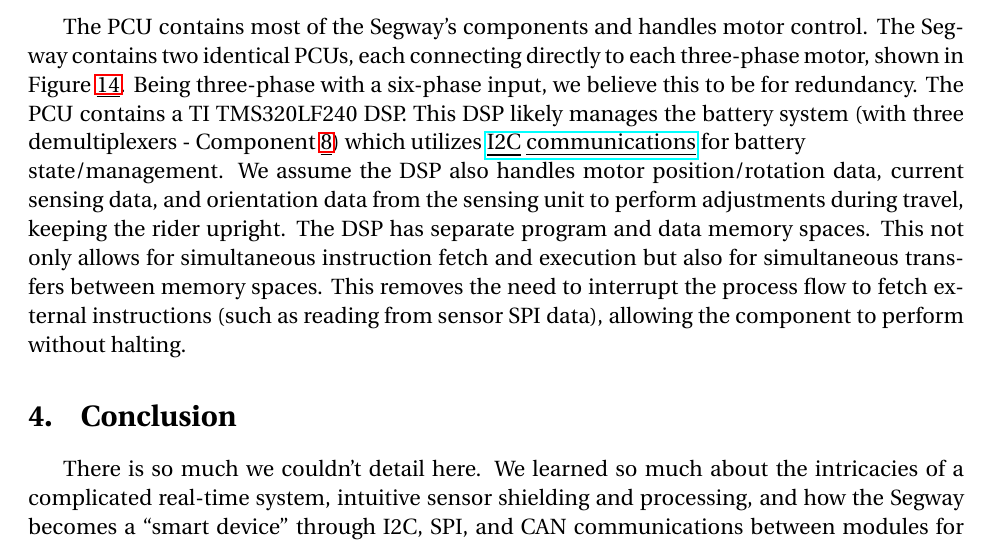
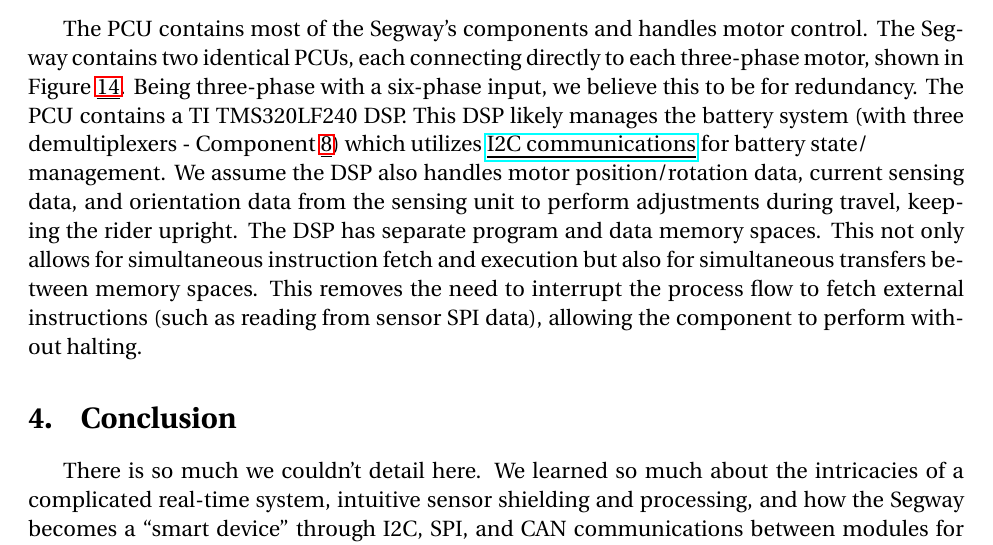
Before and after one commit to msoe-vex/2021-Online-Challenges, a LaTeX document (ti-electronics-challenge/main.tex): part of page 8 of 23, cut so that both start at the same text. Compiled offline with pdfLaTeX.

Commit message:
Fixed underlines

```diff
--- a/ti-electronics-challenge/main.tex
+++ b/ti-electronics-challenge/main.tex
@@ -128,7 +128,7 @@ As shown in Figure \underline{\ref{fig:segwayGyroCubeTop.jpg}}, each IMU is in a
 We assume the board utilizes the high-speed SPI interface to send fused orientation data to the PCU (master) and CAN connecting all major components for system-specific diagnostics relayed to the Segway handheld control.
 
 \subsection{Primary Control Unit}
-The PCU contains most of the Segway’s components and handles motor control. The Segway contains two identical PCUs, each connecting directly to each three-phase motor, shown in Figure \underline{\ref{fig:segwayMotorConnections.jpg}}. Being three-phase with a six-phase input, we believe this to be for redundancy. The PCU contains a TI TMS320LF240 DSP. This DSP likely manages the battery system (with three demultiplexers - Component \underline{\ref{Component8}}) which utilizes \href{https://github.com/martinbogo/pt-battery-diagnostics}{\underline{I2C} \underline{communications}} for battery \newline state/management. We assume the DSP also handles motor position/rotation data, current sensing data, and orientation data from the sensing unit to perform adjustments during travel, keeping the rider upright. The DSP has separate program and data memory spaces. This not only allows for simultaneous instruction fetch and execution but also for simultaneous transfers between memory spaces. This removes the need to interrupt the process flow to fetch external instructions (such as reading from sensor SPI data), allowing the component to perform without halting.
+The PCU contains most of the Segway’s components and handles motor control. The Segway contains two identical PCUs, each connecting directly to each three-phase motor, shown in Figure \underline{\ref{fig:segwayMotorConnections.jpg}}. Being three-phase with a six-phase input, we believe this to be for redundancy. The PCU contains a TI TMS320LF240 DSP. This DSP likely manages the battery system (with three demultiplexers - Component \underline{\ref{Component8}}) which utilizes \href{https://github.com/martinbogo/pt-battery-diagnostics}{\underline{I2C communications}} for battery state/\newline management. We assume the DSP also handles motor position/rotation data, current sensing data, and orientation data from the sensing unit to perform adjustments during travel, keeping the rider upright. The DSP has separate program and data memory spaces. This not only allows for simultaneous instruction fetch and execution but also for simultaneous transfers between memory spaces. This removes the need to interrupt the process flow to fetch external instructions (such as reading from sensor SPI data), allowing the component to perform without halting.
 
 \section{Conclusion}
 There is so much we couldn’t detail here. We learned so much about the intricacies of a complicated real-time system, intuitive sensor shielding and processing, and how the Segway becomes a “smart device” through I2C, SPI, and CAN communications between modules for system health checks and data transfer.
```
